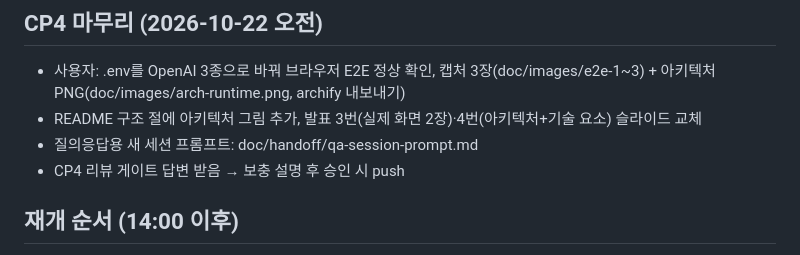
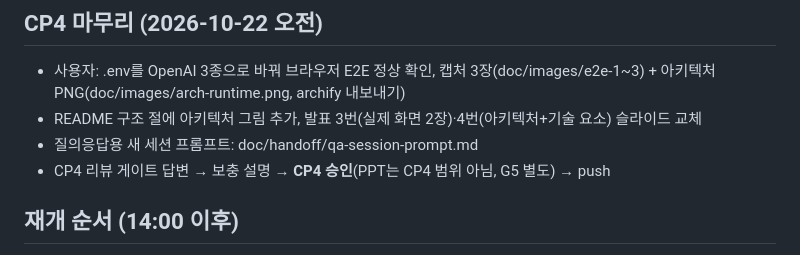
Before and after one commit to seulstat/skala-ai-miniproject, a Markdown page: doc/handoff/lead-progress.md, the part around the change. GitHub-like rendering.

Commit message:
[lead] CP4 통과 기록

```diff
--- a/doc/handoff/lead-progress.md
+++ b/doc/handoff/lead-progress.md
@@ -178,7 +178,7 @@
 - 사용자: .env를 OpenAI 3종으로 바꿔 브라우저 E2E 정상 확인, 캡처 3장(doc/images/e2e-1~3) + 아키텍처 PNG(doc/images/arch-runtime.png, archify 내보내기)
 - README 구조 절에 아키텍처 그림 추가, 발표 3번(실제 화면 2장)·4번(아키텍처+기술 요소) 슬라이드 교체
 - 질의응답용 새 세션 프롬프트: doc/handoff/qa-session-prompt.md
-- CP4 리뷰 게이트 답변 받음 → 보충 설명 후 승인 시 push
+- CP4 리뷰 게이트 답변 → 보충 설명 → **CP4 승인**(PPT는 CP4 범위 아님, G5 별도) → push
 
 ## 재개 순서 (14:00 이후)
 1. 사용률 확인
```
